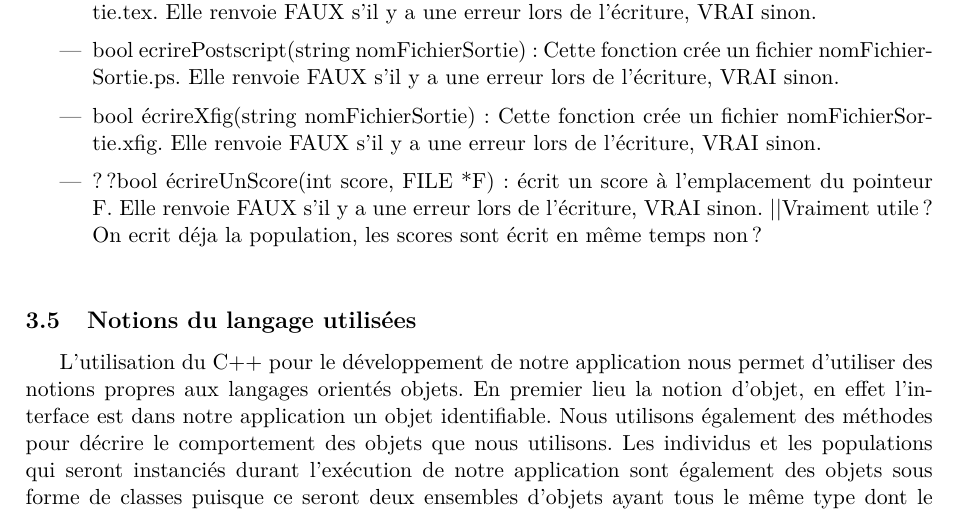
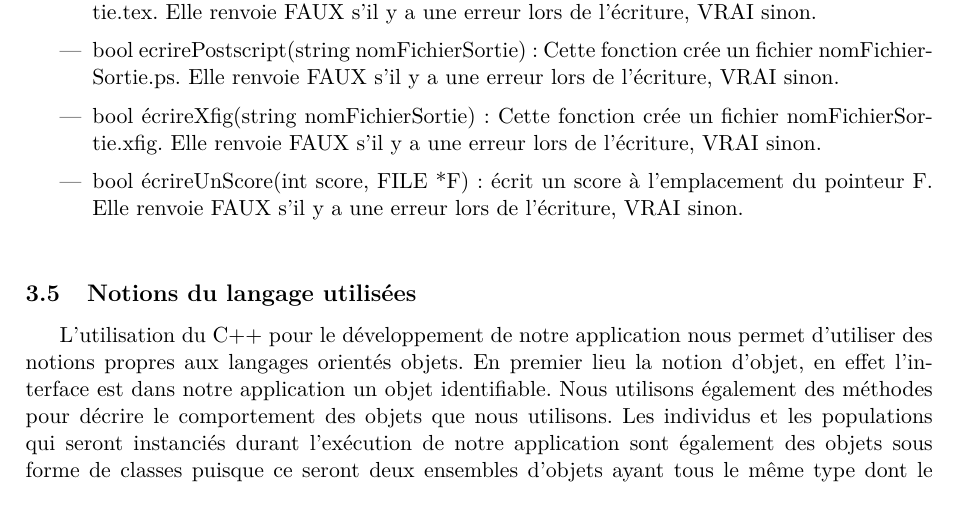
Before and after one commit to EdouardFouassier/ProjetS6, a LaTeX document (Specifications/Specifications.tex): part of page 12 of 15, cut so that both start at the same text. Compiled offline with pdfLaTeX.

Commit message:
?? ecrireUnScore viré

```diff
--- a/Specifications/Specifications.tex
+++ b/Specifications/Specifications.tex
@@ -424,8 +424,8 @@
 					Elle renvoie FAUX s’il y a une erreur lors de l’écriture, VRAI sinon.\vspace{0.2cm}
 				\item bool écrireXfig(string nomFichierSortie)  : Cette fonction crée un fichier nomFichierSortie.xfig.
 					Elle renvoie FAUX s’il y a une erreur lors de l’écriture, VRAI sinon.\vspace{0.2cm}
-				\item ??bool écrireUnScore(int score, FILE *F) : écrit un score à l’emplacement du pointeur F.
-					Elle renvoie FAUX s’il y a une erreur lors de l’écriture, VRAI sinon. ||Vraiment utile ? On ecrit déja la population, les scores sont écrit en même temps non ?\\
+				\item bool écrireUnScore(int score, FILE *F) : écrit un score à l’emplacement du pointeur F.
+					Elle renvoie FAUX s’il y a une erreur lors de l’écriture, VRAI sinon. \\
 			\end{itemize}
 
 		\subsection{Notions du langage utilisées}
```
